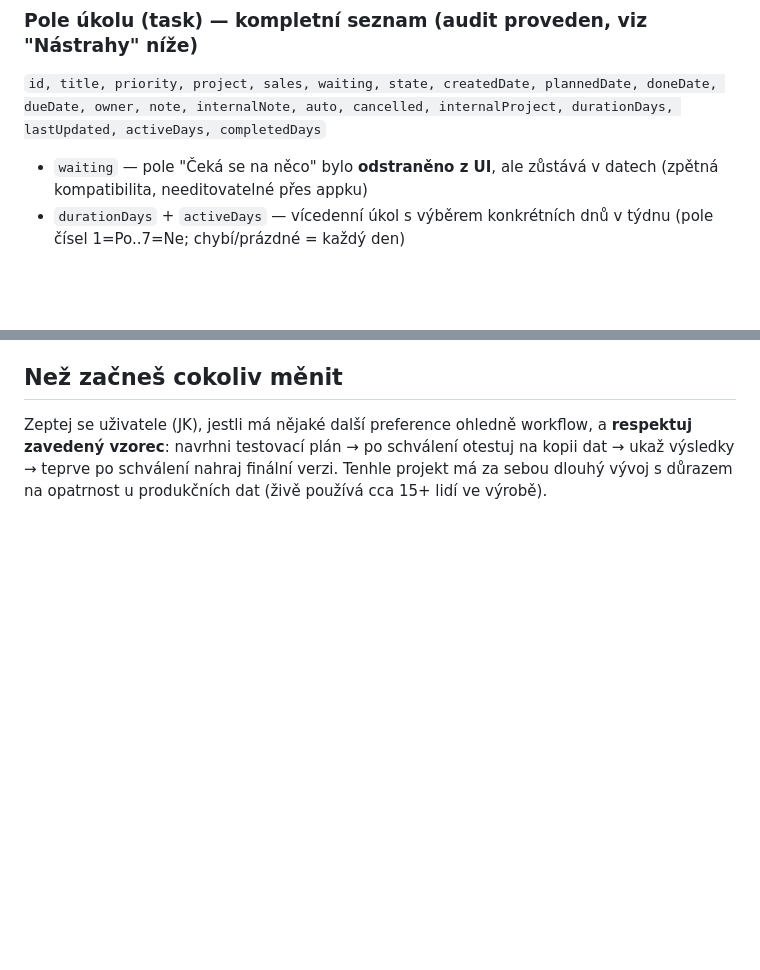
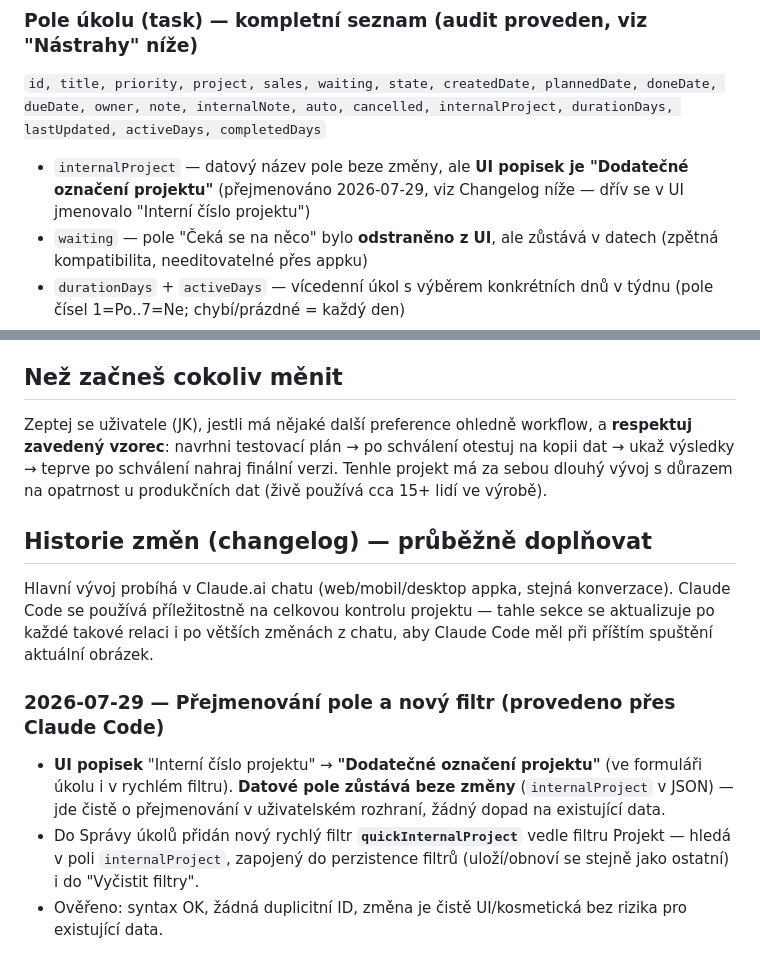
Before and after one commit to Asbeel13/TOP, a Markdown page: CLAUDE.md, 2 parts joined by grey strips. GitHub-like rendering; blank space fills up the shorter version.

```diff
--- a/CLAUDE.md
+++ b/CLAUDE.md
@@ -72,6 +72,9 @@ na které straně, v jakém pořadí" (nastavitelné z Dashboardu i obou Přehle
 plannedDate, doneDate, dueDate, owner, note, internalNote, auto, cancelled,
 internalProject, durationDays, lastUpdated, activeDays, completedDays`
 
+- `internalProject` — datový název pole beze změny, ale **UI popisek je
+  "Dodatečné označení projektu"** (přejmenováno 2026-07-29, viz Changelog
+  níže — dřív se v UI jmenovalo "Interní číslo projektu")
 - `waiting` — pole "Čeká se na něco" bylo **odstraněno z UI**, ale zůstává v
   datech (zpětná kompatibilita, needitovatelné přes appku)
 - `durationDays` + `activeDays` — vícedenní úkol s výběrem konkrétních dnů v
@@ -285,3 +288,23 @@ workflow, a **respektuj zavedený vzorec**: navrhni testovací plán → po
 schválení otestuj na kopii dat → ukaž výsledky → teprve po schválení nahraj
 finální verzi. Tenhle projekt má za sebou dlouhý vývoj s důrazem na
 opatrnost u produkčních dat (živě používá cca 15+ lidí ve výrobě).
+
+## Historie změn (changelog) — průběžně doplňovat
+
+Hlavní vývoj probíhá v Claude.ai chatu (web/mobil/desktop appka, stejná
+konverzace). Claude Code se používá příležitostně na celkovou kontrolu
+projektu — tahle sekce se aktualizuje po každé takové relaci i po větších
+změnách z chatu, aby Claude Code měl při příštím spuštění aktuální obrázek.
+
+### 2026-07-29 — Přejmenování pole a nový filtr (provedeno přes Claude Code)
+
+- **UI popisek** "Interní číslo projektu" → **"Dodatečné označení
+  projektu"** (ve formuláři úkolu i v rychlém filtru). **Datové pole
+  zůstává beze změny** (`internalProject` v JSON) — jde čistě o
+  přejmenování v uživatelském rozhraní, žádný dopad na existující data.
+- Do Správy úkolů přidán nový rychlý filtr **`quickInternalProject`**
+  vedle filtru Projekt — hledá v poli `internalProject`, zapojený do
+  perzistence filtrů (uloží/obnoví se stejně jako ostatní) i do
+  "Vyčistit filtry".
+- Ověřeno: syntax OK, žádná duplicitní ID, změna je čistě UI/kosmetická
+  bez rizika pro existující data.
```
